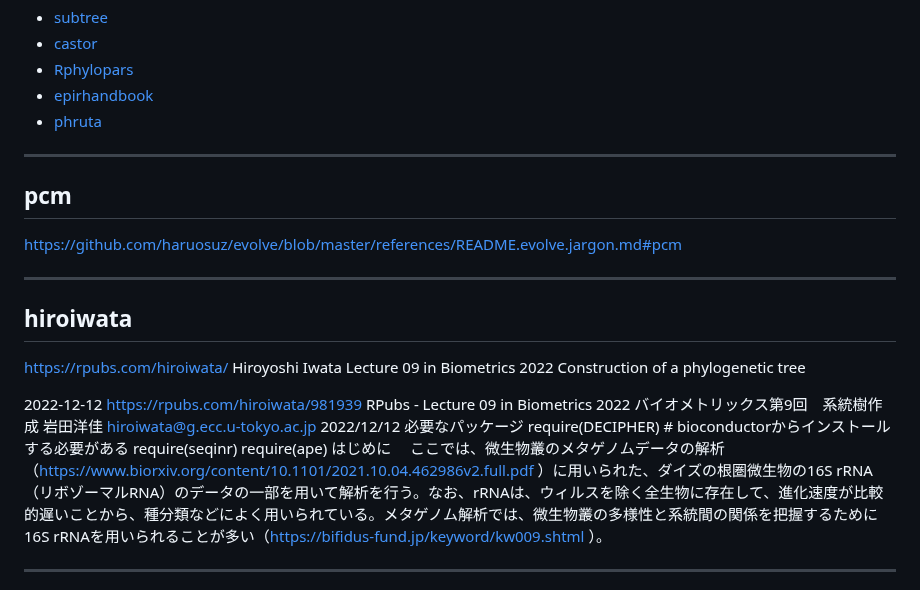
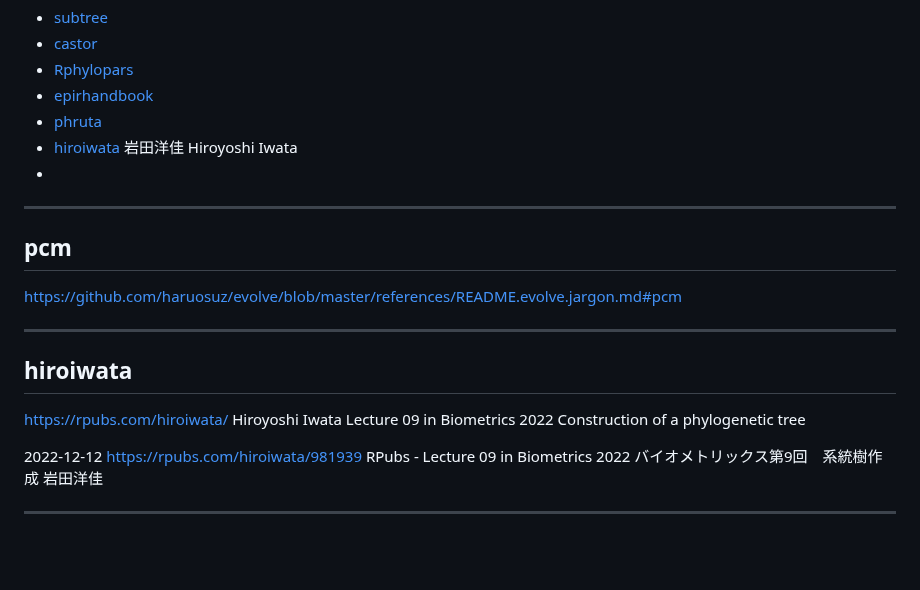
Before and after one commit to haruosuz/r4bioinfo, a Markdown page: R_tree/README.md, the part around the change. Rendered like a GitHub page; blank space fills up the shorter version.

```diff
--- a/R_tree/README.md
+++ b/R_tree/README.md
@@ -55,6 +55,8 @@
 - [Rphylopars](rphylopars)
 - [epirhandbook](#epirhandbook)
 - [phruta](#phruta)
+- [hiroiwata](#hiroiwata) 岩田洋佳 Hiroyoshi Iwata
+- [](#)
 
 ----------
 
@@ -74,14 +76,7 @@ Construction of a phylogenetic tree
 https://rpubs.com/hiroiwata/981939
 RPubs - Lecture 09 in Biometrics 2022
 バイオメトリックス第9回　系統樹作成
-岩田洋佳 hiroiwata@g.ecc.u-tokyo.ac.jp
-2022/12/12
-必要なパッケージ
-require(DECIPHER) # bioconductorからインストールする必要がある
-require(seqinr)
-require(ape)
-はじめに
-　ここでは、微生物叢のメタゲノムデータの解析（https://www.biorxiv.org/content/10.1101/2021.10.04.462986v2.full.pdf ）に用いられた、ダイズの根圏微生物の16S rRNA（リボゾーマルRNA）のデータの一部を用いて解析を行う。なお、rRNAは、ウィルスを除く全生物に存在して、進化速度が比較的遅いことから、種分類などによく用いられている。メタゲノム解析では、微生物叢の多様性と系統間の関係を把握するために16S rRNAを用いられることが多い（https://bifidus-fund.jp/keyword/kw009.shtml ）。
+岩田洋佳
 
 ----------
 
```
